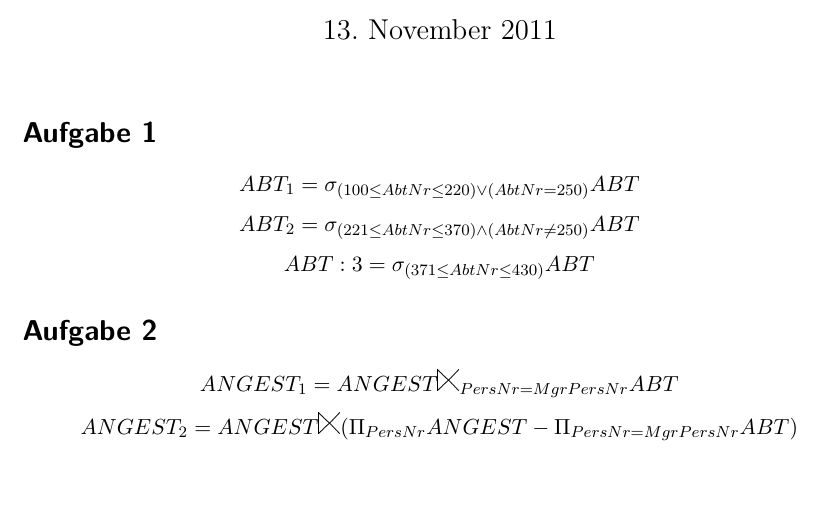
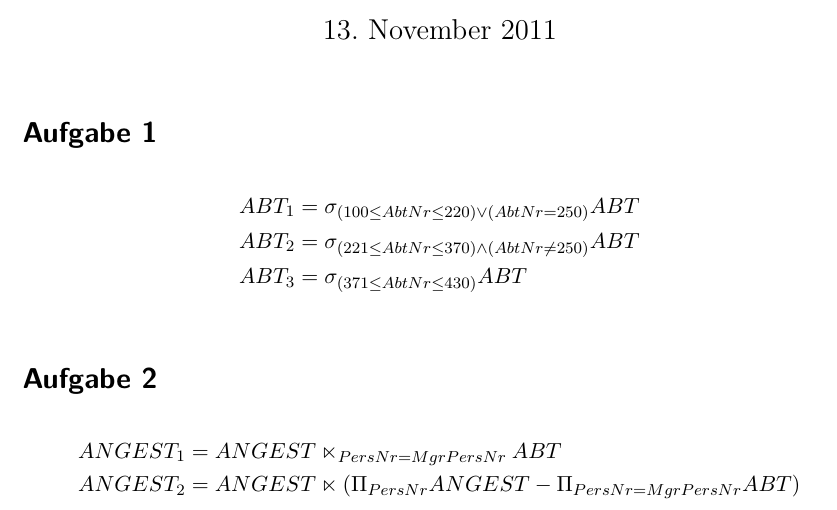
Before and after one commit to vogler/vwis, a LaTeX document (4/latex/solution/solution.tex): part of the page, cut so that both start at the same text, the shorter picture padded with empty space. Compiled offline with pdfLaTeX.

Commit message:
Format korrigiert

```diff
--- a/4/latex/solution/solution.tex
+++ b/4/latex/solution/solution.tex
@@ -19,23 +19,20 @@
 \maketitle
 
 \section*{Aufgabe 1}
-\begin{displaymath}
-ABT_1 = \sigma_{(100 \leq AbtNr \leq 220) \vee (AbtNr = 250)} ABT
-\end{displaymath}
-\begin{displaymath}
-ABT_2 = \sigma_{(221 \leq AbtNr \leq 370) \wedge (AbtNr \neq 250)} ABT
-\end{displaymath}
-\begin{displaymath}
-ABT:3 = \sigma_{(371 \leq AbtNr \leq 430)} ABT
-\end{displaymath}
+
+\begin{align*}
+  ABT_1 &= \sigma_{(100 \leq AbtNr \leq 220) \vee (AbtNr = 250)} ABT \\
+  ABT_2 &= \sigma_{(221 \leq AbtNr \leq 370) \wedge (AbtNr \neq 250)} ABT \\
+  ABT_3 &= \sigma_{(371 \leq AbtNr \leq 430)} ABT \\
+\end{align*}
 
 \section*{Aufgabe 2}
-\begin{displaymath}
-ANGEST_1 = ANGEST \textifsym{|><} _{PersNr=MgrPersNr} ABT
-\end{displaymath}
-\begin{displaymath}
-ANGEST_2 = ANGEST \textifsym{|><} (\Pi_{PersNr}ANGEST - \Pi_{PersNr=MgrPersNr} ABT)
-\end{displaymath}
 
+\begin{align*}
+  ANGEST_1 &= ANGEST \ltimes_{PersNr=MgrPersNr} ABT \\
+  ANGEST_2 &= ANGEST \ltimes (\Pi_{PersNr}ANGEST -
+  \Pi_{PersNr=MgrPersNr}
+  ABT) \\
+\end{align*}
 
 \end{document}
```
